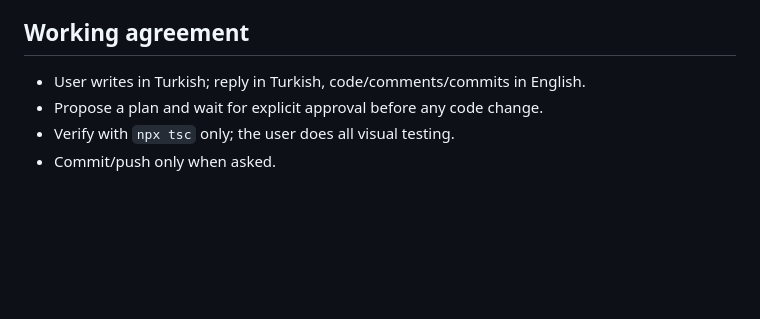
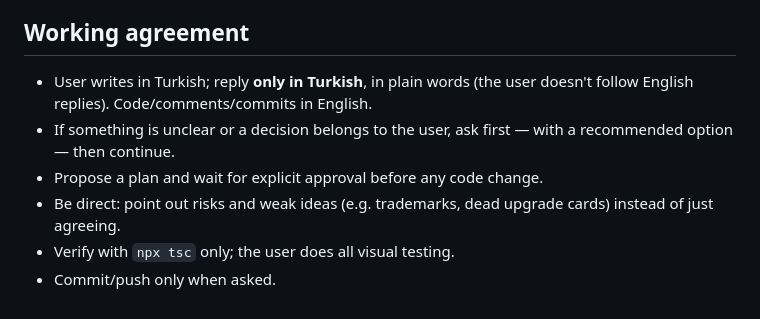
Before and after one commit to Zubeygir/computer-survivor, a Markdown page: HANDOFF.md, the part around one of its changes. Drawn GitHub-style; blank space fills up the shorter version.

```diff
--- a/HANDOFF.md
+++ b/HANDOFF.md
@@ -109,7 +120,9 @@ Overlays pause `GameScene` with `scene.pause()` (stops update, tweens and timers
 
 ## Working agreement
 
-- User writes in Turkish; reply in Turkish, code/comments/commits in English.
+- User writes in Turkish; reply **only in Turkish**, in plain words (the user doesn't follow English replies). Code/comments/commits in English.
+- If something is unclear or a decision belongs to the user, ask first — with a recommended option — then continue.
 - Propose a plan and wait for explicit approval before any code change.
+- Be direct: point out risks and weak ideas (e.g. trademarks, dead upgrade cards) instead of just agreeing.
 - Verify with `npx tsc` only; the user does all visual testing.
 - Commit/push only when asked.
```
Also changed, not shown: other parts of HANDOFF.md (+31 -20 lines).
